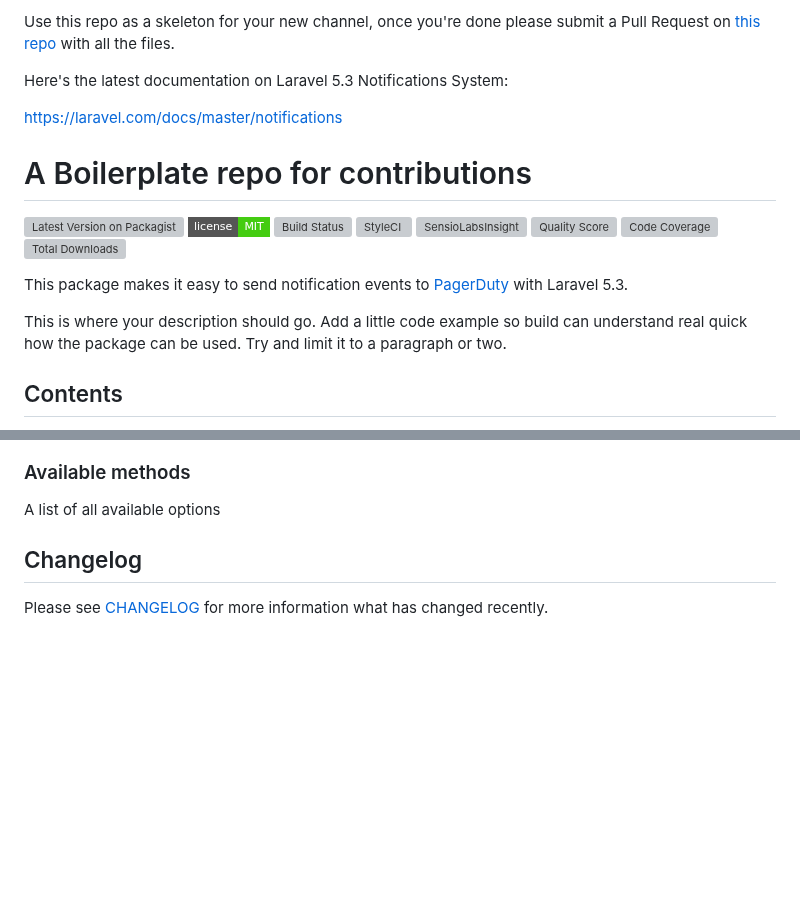
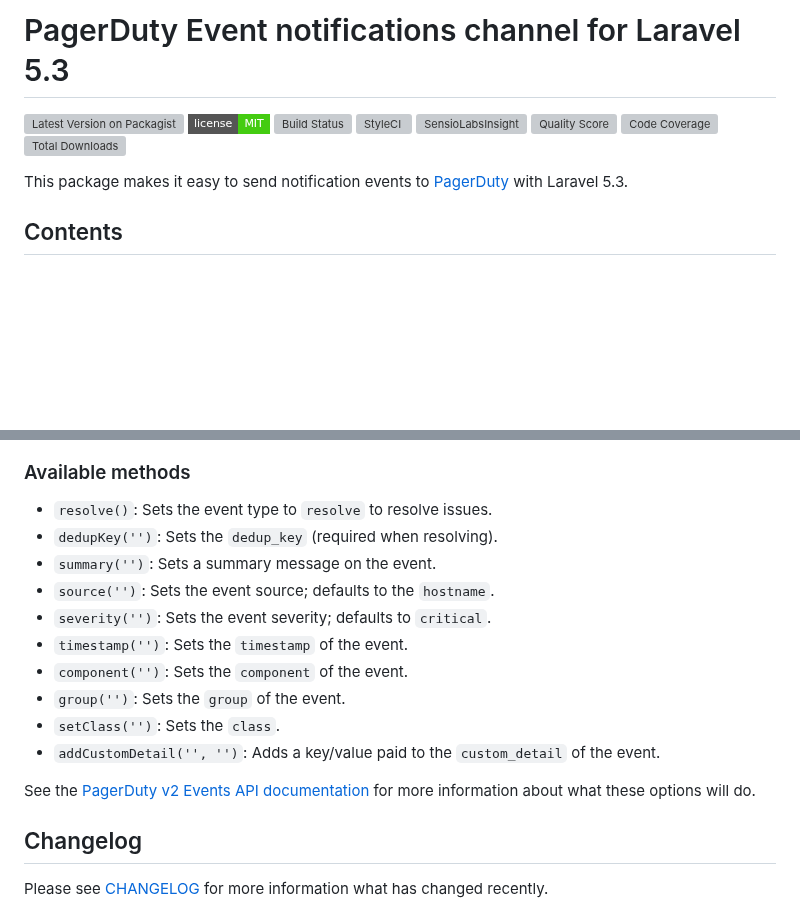
Before and after one commit to laravel-notification-channels/channels, a Markdown page: README.md, 2 parts joined by grey strips. Rendered like a GitHub page; badges without logos; blank space fills up the shorter version; grey boxes are pictures that could not be loaded.

```diff
--- a/README.md
+++ b/README.md
@@ -1,10 +1,4 @@
-Use this repo as a skeleton for your new channel, once you're done please submit a Pull Request on [this repo](https://github.com/laravel-notification-channels/new-channels) with all the files.
-
-Here's the latest documentation on Laravel 5.3 Notifications System:
-
-https://laravel.com/docs/master/notifications
-
-# A Boilerplate repo for contributions
+# PagerDuty Event notifications channel for Laravel 5.3
 
 [![Latest Version on Packagist](https://img.shields.io/packagist/v/laravel-notification-channels/pagerduty.svg?style=flat-square)](https://packagist.org/packages/laravel-notification-channels/pagerduty)
 [![Software License](https://img.shields.io/badge/license-MIT-brightgreen.svg?style=flat-square)](LICENSE.md)
@@ -16,10 +10,6 @@ https://laravel.com/docs/master/notifications
 [![Total Downloads](https://img.shields.io/packagist/dt/laravel-notification-channels/pagerduty.svg?style=flat-square)](https://packagist.org/packages/laravel-notification-channels/pagerduty)
 
 This package makes it easy to send notification events to [PagerDuty](https://www.pagerduty.com) with Laravel 5.3.
-
-This is where your description should go. Add a little code example so build can understand real quick how the package can be used. Try and limit it to a paragraph or two.
-
-
 
 ## Contents
 
@@ -49,7 +81,19 @@ Some code examples, make it clear how to use the package
 
 ### Available methods
 
-A list of all available options
+- `resolve()`: Sets the event type to `resolve` to resolve issues.
+- `dedupKey('')`: Sets the `dedup_key` (required when resolving).
+- `summary('')`: Sets a summary message on the event.
+- `source('')`: Sets the event source; defaults to the `hostname`.
+- `severity('')`: Sets the event severity; defaults to `critical`.
+- `timestamp('')`: Sets the `timestamp` of the event.
+- `component('')`: Sets the `component` of the event.
+- `group('')`: Sets the `group` of the event.
+- `setClass('')`: Sets the `class`.
+- `addCustomDetail('', '')`: Adds a key/value paid to the `custom_detail` of the event.
+
+See the [PagerDuty v2 Events API documentation](https://v2.developer.pagerduty.com/docs/send-an-event-events-api-v2)
+for more information about what these options will do.
 
 ## Changelog
 
```
Also changed, not shown: other parts of README.md (+46 -4 lines), doc/CreateNewIntegration.png (added), doc/ListIntegrations.png (added).
